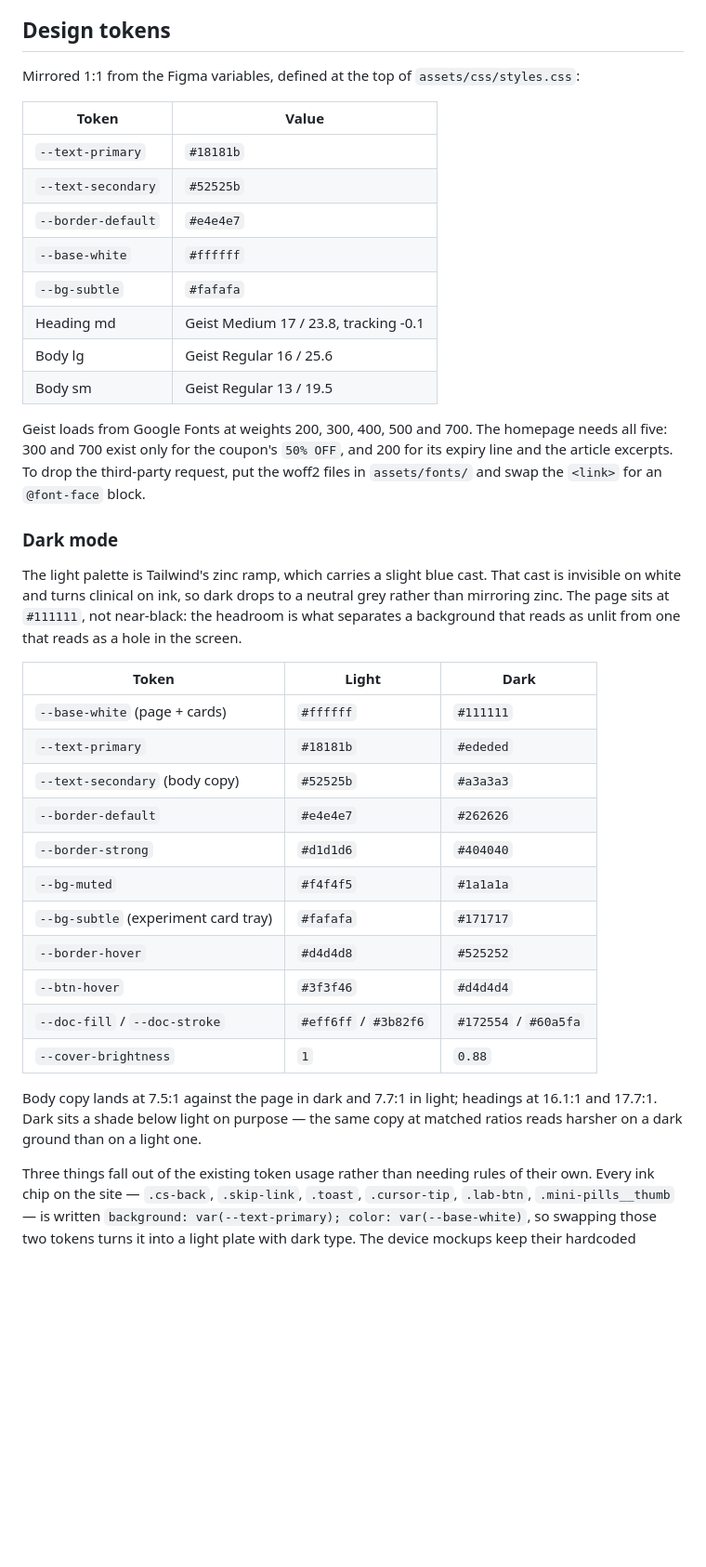
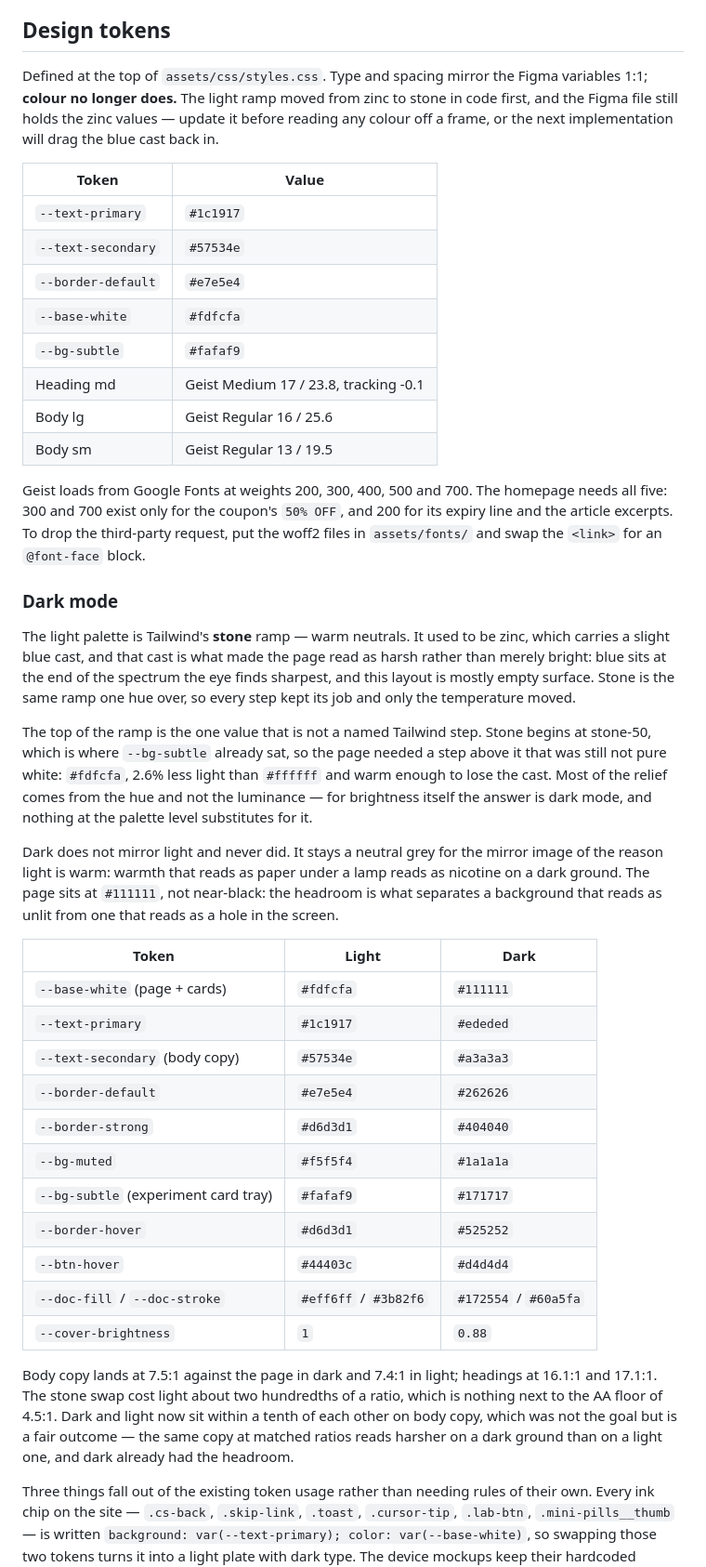
Before and after one commit to stickersboyid-dotcom/putranugra.github.io, a Markdown page: README.md, the part around one of its changes. Shown at 93% size. GitHub-like rendering; blank space fills up the shorter version.

```diff
--- a/README.md
+++ b/README.md
@@ -339,15 +339,19 @@ list on the existing article pages as well.**
 
 ## Design tokens
 
-Mirrored 1:1 from the Figma variables, defined at the top of `assets/css/styles.css`:
+Defined at the top of `assets/css/styles.css`. Type and spacing mirror the
+Figma variables 1:1; **colour no longer does.** The light ramp moved from zinc
+to stone in code first, and the Figma file still holds the zinc values — update
+it before reading any colour off a frame, or the next implementation will drag
+the blue cast back in.
 
 | Token | Value |
 | --- | --- |
-| `--text-primary` | `#18181b` |
-| `--text-secondary` | `#52525b` |
-| `--border-default` | `#e4e4e7` |
-| `--base-white` | `#ffffff` |
-| `--bg-subtle` | `#fafafa` |
+| `--text-primary` | `#1c1917` |
+| `--text-secondary` | `#57534e` |
+| `--border-default` | `#e7e5e4` |
+| `--base-white` | `#fdfcfa` |
+| `--bg-subtle` | `#fafaf9` |
 | Heading md | Geist Medium 17 / 23.8, tracking -0.1 |
 | Body lg | Geist Regular 16 / 25.6 |
 | Body sm | Geist Regular 13 / 19.5 |
@@ -360,29 +364,46 @@ block.
 
 ### Dark mode
 
-The light palette is Tailwind's zinc ramp, which carries a slight blue cast.
-That cast is invisible on white and turns clinical on ink, so dark drops to a
-neutral grey rather than mirroring zinc. The page sits at `#111111`, not
+The light palette is Tailwind's **stone** ramp — warm neutrals. It used to be
+zinc, which carries a slight blue cast, and that cast is what made the page
+read as harsh rather than merely bright: blue sits at the end of the spectrum
+the eye finds sharpest, and this layout is mostly empty surface. Stone is the
+same ramp one hue over, so every step kept its job and only the temperature
+moved.
+
+The top of the ramp is the one value that is not a named Tailwind step. Stone
+begins at stone-50, which is where `--bg-subtle` already sat, so the page
+needed a step above it that was still not pure white: `#fdfcfa`, 2.6% less
+light than `#ffffff` and warm enough to lose the cast. Most of the relief comes
+from the hue and not the luminance — for brightness itself the answer is dark
+mode, and nothing at the palette level substitutes for it.
+
+Dark does not mirror light and never did. It stays a neutral grey for the
+mirror image of the reason light is warm: warmth that reads as paper under a
+lamp reads as nicotine on a dark ground. The page sits at `#111111`, not
 near-black: the headroom is what separates a background that reads as unlit
 from one that reads as a hole in the screen.
 
 | Token | Light | Dark |
 | --- | --- | --- |
-| `--base-white` (page + cards) | `#ffffff` | `#111111` |
-| `--text-primary` | `#18181b` | `#ededed` |
-| `--text-secondary` (body copy) | `#52525b` | `#a3a3a3` |
-| `--border-default` | `#e4e4e7` | `#262626` |
-| `--border-strong` | `#d1d1d6` | `#404040` |
-| `--bg-muted` | `#f4f4f5` | `#1a1a1a` |
-| `--bg-subtle` (experiment card tray) | `#fafafa` | `#171717` |
-| `--border-hover` | `#d4d4d8` | `#525252` |
-| `--btn-hover` | `#3f3f46` | `#d4d4d4` |
+| `--base-white` (page + cards) | `#fdfcfa` | `#111111` |
+| `--text-primary` | `#1c1917` | `#ededed` |
+| `--text-secondary` (body copy) | `#57534e` | `#a3a3a3` |
+| `--border-default` | `#e7e5e4` | `#262626` |
+| `--border-strong` | `#d6d3d1` | `#404040` |
+| `--bg-muted` | `#f5f5f4` | `#1a1a1a` |
+| `--bg-subtle` (experiment card tray) | `#fafaf9` | `#171717` |
+| `--border-hover` | `#d6d3d1` | `#525252` |
+| `--btn-hover` | `#44403c` | `#d4d4d4` |
 | `--doc-fill` / `--doc-stroke` | `#eff6ff` / `#3b82f6` | `#172554` / `#60a5fa` |
 | `--cover-brightness` | `1` | `0.88` |
 
-Body copy lands at 7.5:1 against the page in dark and 7.7:1 in light; headings
-at 16.1:1 and 17.7:1. Dark sits a shade below light on purpose — the same
-copy at matched ratios reads harsher on a dark ground than on a light one.
+Body copy lands at 7.5:1 against the page in dark and 7.4:1 in light; headings
+at 16.1:1 and 17.1:1. The stone swap cost light about two hundredths of a
+ratio, which is nothing next to the AA floor of 4.5:1. Dark and light now sit
+within a tenth of each other on body copy, which was not the goal but is a
+fair outcome — the same copy at matched ratios reads harsher on a dark ground
+than on a light one, and dark already had the headroom.
 
 Three things fall out of the existing token usage rather than needing rules of
 their own. Every ink chip on the site — `.cs-back`, `.skip-link`, `.toast`,
```
Also changed, not shown: other parts of README.md (+3 -3 lines).
